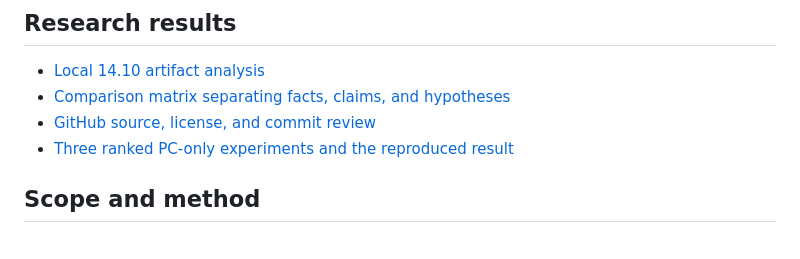
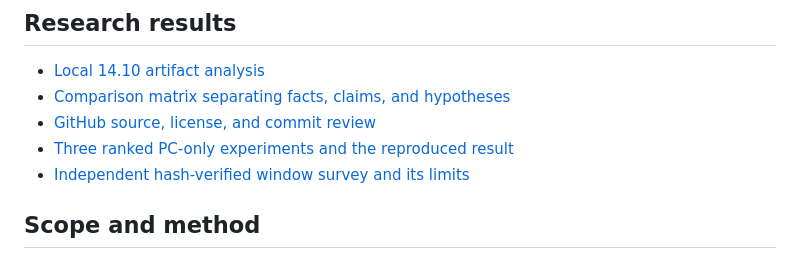
Before and after one commit to stark3y93/PS5-FW-14.10-Research, a Markdown page: README.md, the part around the change. Drawn GitHub-style.

Commit message:
docs: record independent 14.10 survey result and limits

```diff
--- a/README.md
+++ b/README.md
@@ -30,6 +30,7 @@ The expected SHA-256 is `C17384946DF6E5C85B2D72CBEEE2057B165BF90279D9E2A86D527D0
 - [Comparison matrix separating facts, claims, and hypotheses](notes/comparison-matrix.md)
 - [GitHub source, license, and commit review](notes/source-review.md)
 - [Three ranked PC-only experiments and the reproduced result](notes/experiments.md)
+- [Independent hash-verified window survey and its limits](notes/independent-survey-14.10.md)
 
 ## Scope and method
 
```
Also changed, not shown: notes/independent-survey-14.10.md (added, +67 -0 lines).
